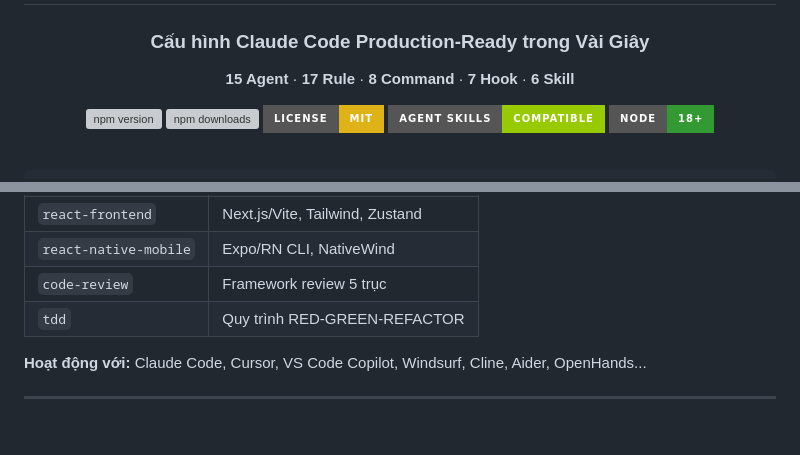
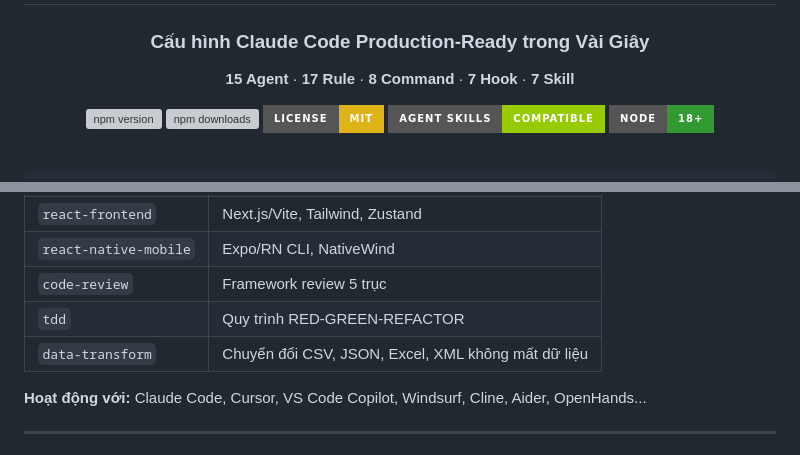
Before and after one commit to hoangNguyenAngelhack/ai-agent-setup, a Markdown page: README.vi.md, 2 parts joined by grey strips. GitHub-like rendering; badges without logos; grey boxes are pictures that could not be loaded.

Commit message:
docs: add data-transform skill to README
Co-Authored-By: Claude Opus 4.5 <noreply@anthropic.com>

```diff
--- a/README.vi.md
+++ b/README.vi.md
@@ -5,7 +5,7 @@
 ### Cấu hình Claude Code Production-Ready trong Vài Giây
 
 <p>
-  <strong>15 Agent</strong> · <strong>17 Rule</strong> · <strong>8 Command</strong> · <strong>7 Hook</strong> · <strong>6 Skill</strong>
+  <strong>15 Agent</strong> · <strong>17 Rule</strong> · <strong>8 Command</strong> · <strong>7 Hook</strong> · <strong>7 Skill</strong>
 </p>
 
 [![npm version](https://img.shields.io/npm/v/create-ai-agent-setup?style=for-the-badge&logo=npm&logoColor=white&color=cb3837)](https://www.npmjs.com/package/create-ai-agent-setup)
@@ -262,6 +262,7 @@ Tương thích với **30+ AI coding agent** qua [agentskills.io](https://agents
 | `react-native-mobile` | Expo/RN CLI, NativeWind |
 | `code-review` | Framework review 5 trục |
 | `tdd` | Quy trình RED-GREEN-REFACTOR |
+| `data-transform` | Chuyển đổi CSV, JSON, Excel, XML không mất dữ liệu |
 
 **Hoạt động với:** Claude Code, Cursor, VS Code Copilot, Windsurf, Cline, Aider, OpenHands...
 
```
Also changed, not shown: README.md (+2 -1 lines).
